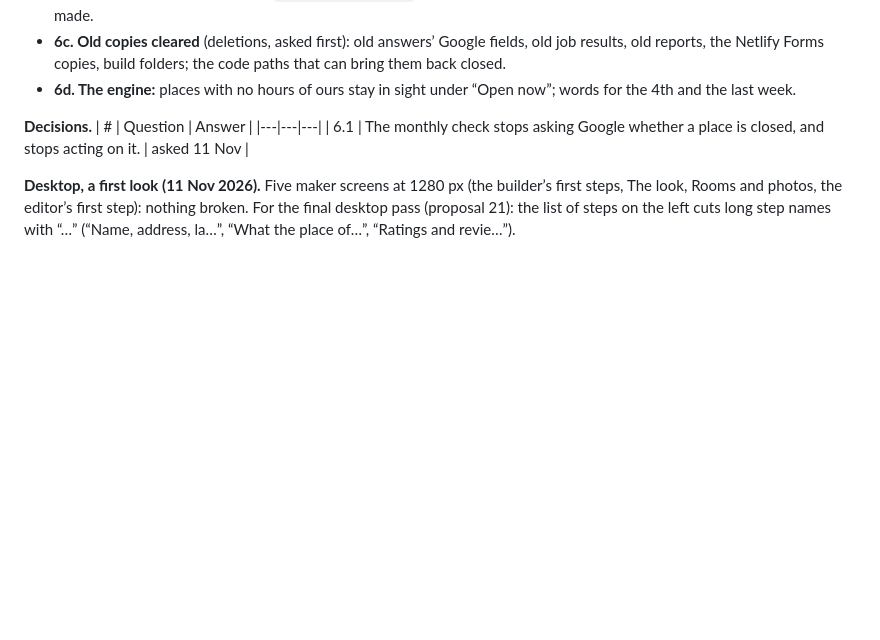
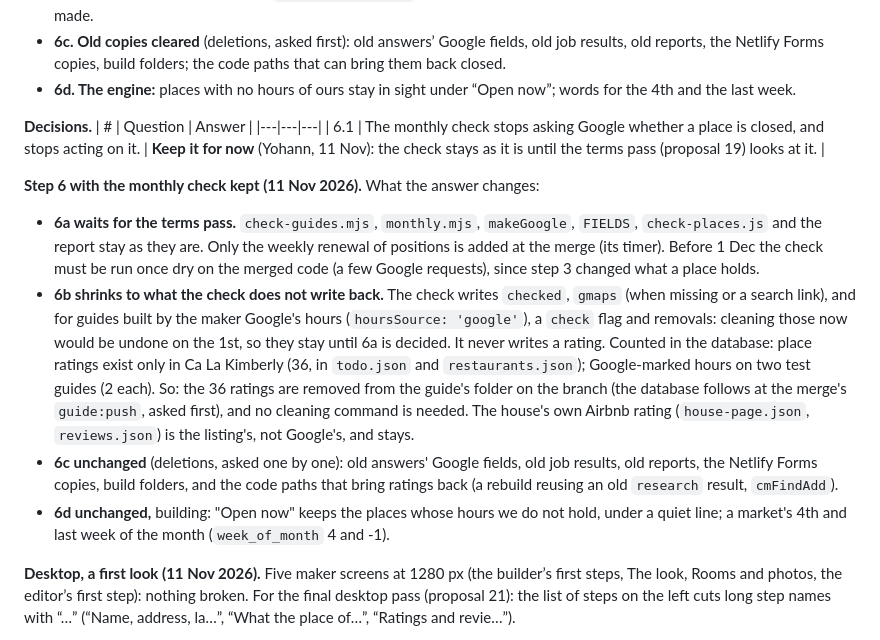
Before and after one commit to ybensadoun/guest-guides, a Markdown page: docs/plan-ca-la-kimberly-through-the-maker.md, the part around the change. GitHub-like rendering; blank space fills up the shorter version.

Commit message:
Plan: step 6 with the monthly check kept for now
Co-Authored-By: Claude <noreply@anthropic.com>

```diff
--- a/docs/plan-ca-la-kimberly-through-the-maker.md
+++ b/docs/plan-ca-la-kimberly-through-the-maker.md
@@ -348,7 +348,13 @@ Left for the maker's side of 3d: researched cards in the deck no longer get a ph
 **Decisions.**
 | # | Question | Answer |
 |---|---|---|
-| 6.1 | The monthly check stops asking Google whether a place is closed, and stops acting on it. | asked 11 Nov |
+| 6.1 | The monthly check stops asking Google whether a place is closed, and stops acting on it. | **Keep it for now** (Yohann, 11 Nov): the check stays as it is until the terms pass (proposal 19) looks at it. |
+
+**Step 6 with the monthly check kept (11 Nov 2026).** What the answer changes:
+- **6a waits for the terms pass.** `check-guides.mjs`, `monthly.mjs`, `makeGoogle`, `FIELDS`, `check-places.js` and the report stay as they are. Only the weekly renewal of positions is added at the merge (its timer). Before 1 Dec the check must be run once dry on the merged code (a few Google requests), since step 3 changed what a place holds.
+- **6b shrinks to what the check does not write back.** The check writes `checked`, `gmaps` (when missing or a search link), and for guides built by the maker Google's hours (`hoursSource: 'google'`), a `check` flag and removals: cleaning those now would be undone on the 1st, so they stay until 6a is decided. It never writes a rating. Counted in the database: place ratings exist only in Ca La Kimberly (36, in `todo.json` and `restaurants.json`); Google-marked hours on two test guides (2 each). So: the 36 ratings are removed from the guide's folder on the branch (the database follows at the merge's `guide:push`, asked first), and no cleaning command is needed. The house's own Airbnb rating (`house-page.json`, `reviews.json`) is the listing's, not Google's, and stays.
+- **6c unchanged** (deletions, asked one by one): old answers' Google fields, old job results, old reports, the Netlify Forms copies, build folders, and the code paths that bring ratings back (a rebuild reusing an old `research` result, `cmFindAdd`).
+- **6d unchanged,** building: "Open now" keeps the places whose hours we do not hold, under a quiet line; a market's 4th and last week of the month (`week_of_month` 4 and -1).
 
 **Desktop, a first look (11 Nov 2026).** Five maker screens at 1280 px (the builder’s first steps, The look, Rooms and photos, the editor’s first step): nothing broken. For the final desktop pass (proposal 21): the list of steps on the left cuts long step names with “…” (“Name, address, la…”, “What the place of…”, “Ratings and revie…”).
 
```
